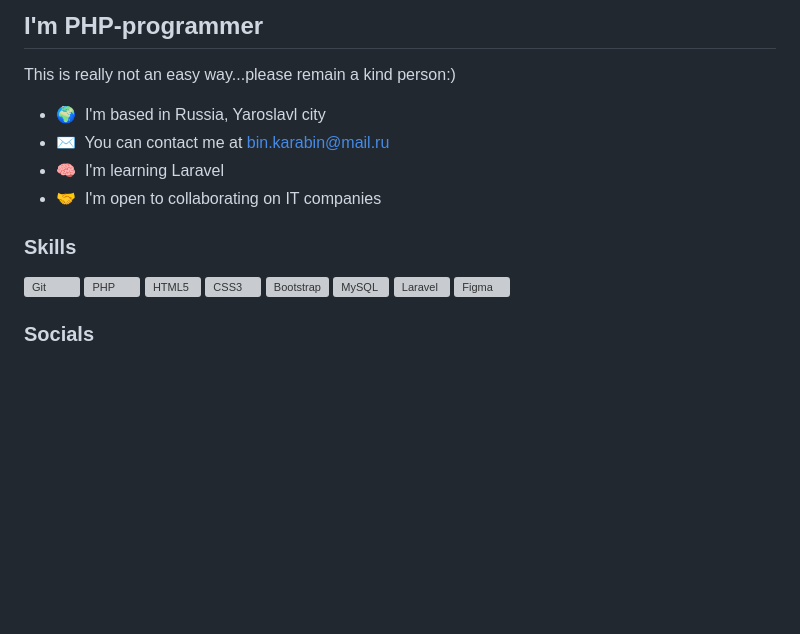
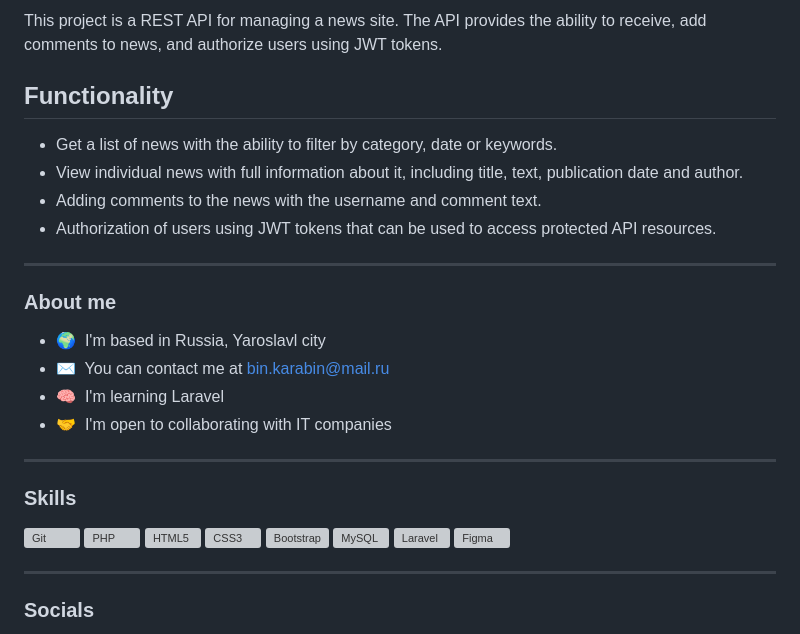
Before and after one commit to Freshblood1121/EngeneBlog-API, a Markdown page: README.md, the part around one of its changes. GitHub-like rendering; blank space fills up the shorter version; grey boxes are pictures that could not be loaded.

```diff
--- a/README.md
+++ b/README.md
@@ -2,17 +2,26 @@ Hi ![](https://user-images.githubusercontent.com/18350557/176309783-0785949b-912
 ============================================================================================================================
 
-I'm PHP-programmer
+This project is a REST API for managing a news site. The API provides the ability to receive, add comments to news, and authorize users using JWT tokens.
+
+## Functionality
+
+- Get a list of news with the ability to filter by category, date or keywords.
+- View individual news with full information about it, including title, text, publication date and author.
+- Adding comments to the news with the username and comment text.
+- Authorization of users using JWT tokens that can be used to access protected API resources.
+
 ------------------
 
-This is really not an easy way...please remain a kind person:)
+### About me
 
 * 🌍  I'm based in Russia, Yaroslavl city
 * ✉️  You can contact me at [bin.karabin@mail.ru](mailto:bin.karabin@mail.ru)
 * 🧠  I'm learning Laravel
-* 🤝  I'm open to collaborating on IT companies
+* 🤝  I'm open to collaborating with IT companies
+
+------------------
 
 ### Skills
-
 
 <p align="left">
 <a href="https://git-scm.com/" target="_blank" rel="noreferrer"><img src="https://raw.githubusercontent.com/danielcranney/readme-generator/main/public/icons/skills/git-colored.svg" width="36" height="36" alt="Git" /></a>
@@ -25,5 +34,7 @@ This is really not an easy way...please remain a kind person:)
 <a href="https://www.figma.com/" target="_blank" rel="noreferrer"><img src="https://raw.githubusercontent.com/danielcranney/readme-generator/main/public/icons/skills/figma-colored.svg" width="36" height="36" alt="Figma" /></a>
 </p>
 
+------------------
+
 ### Socials
 
```
Also changed, not shown: other parts of README.md (+14 -2 lines).
